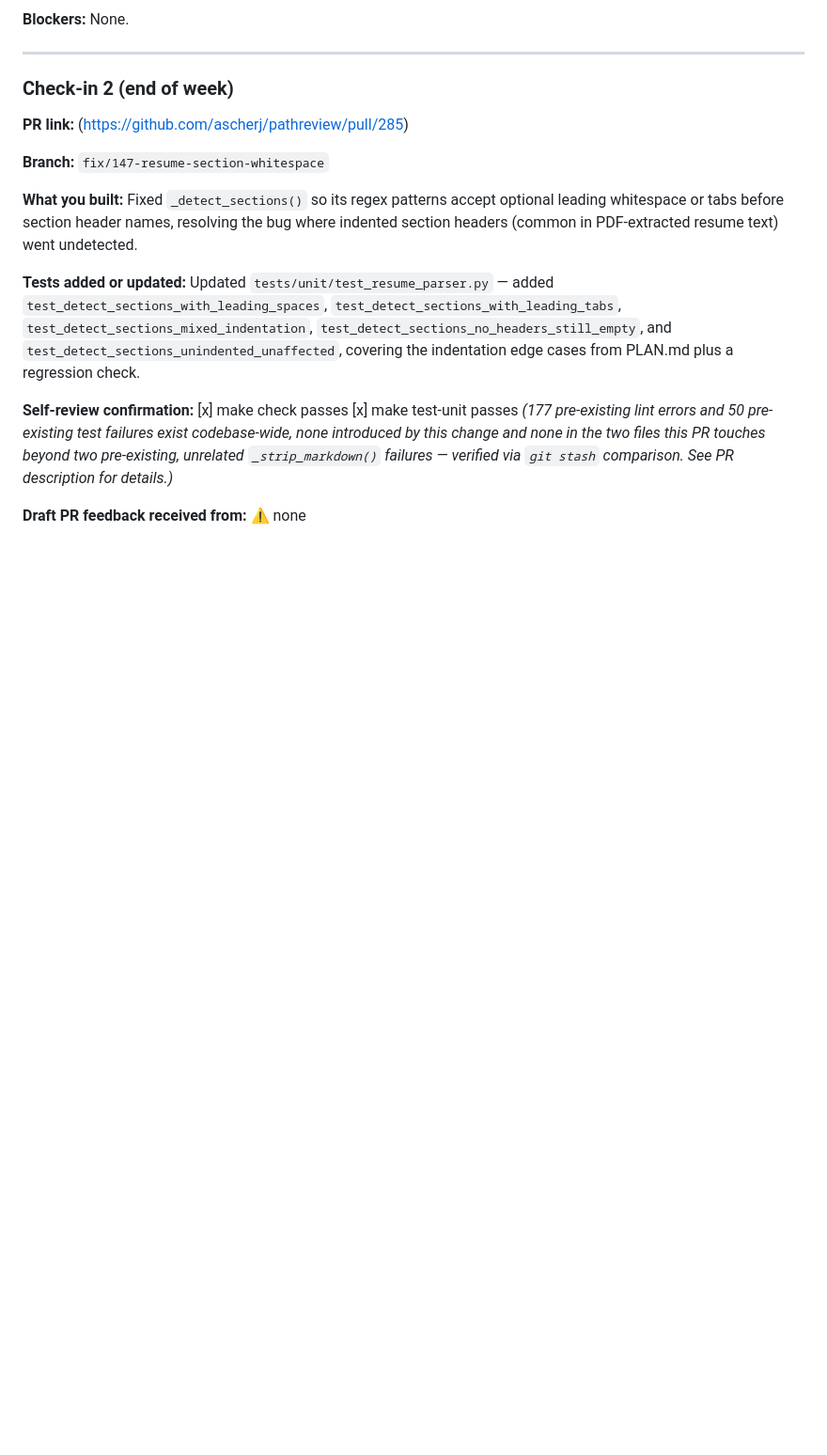
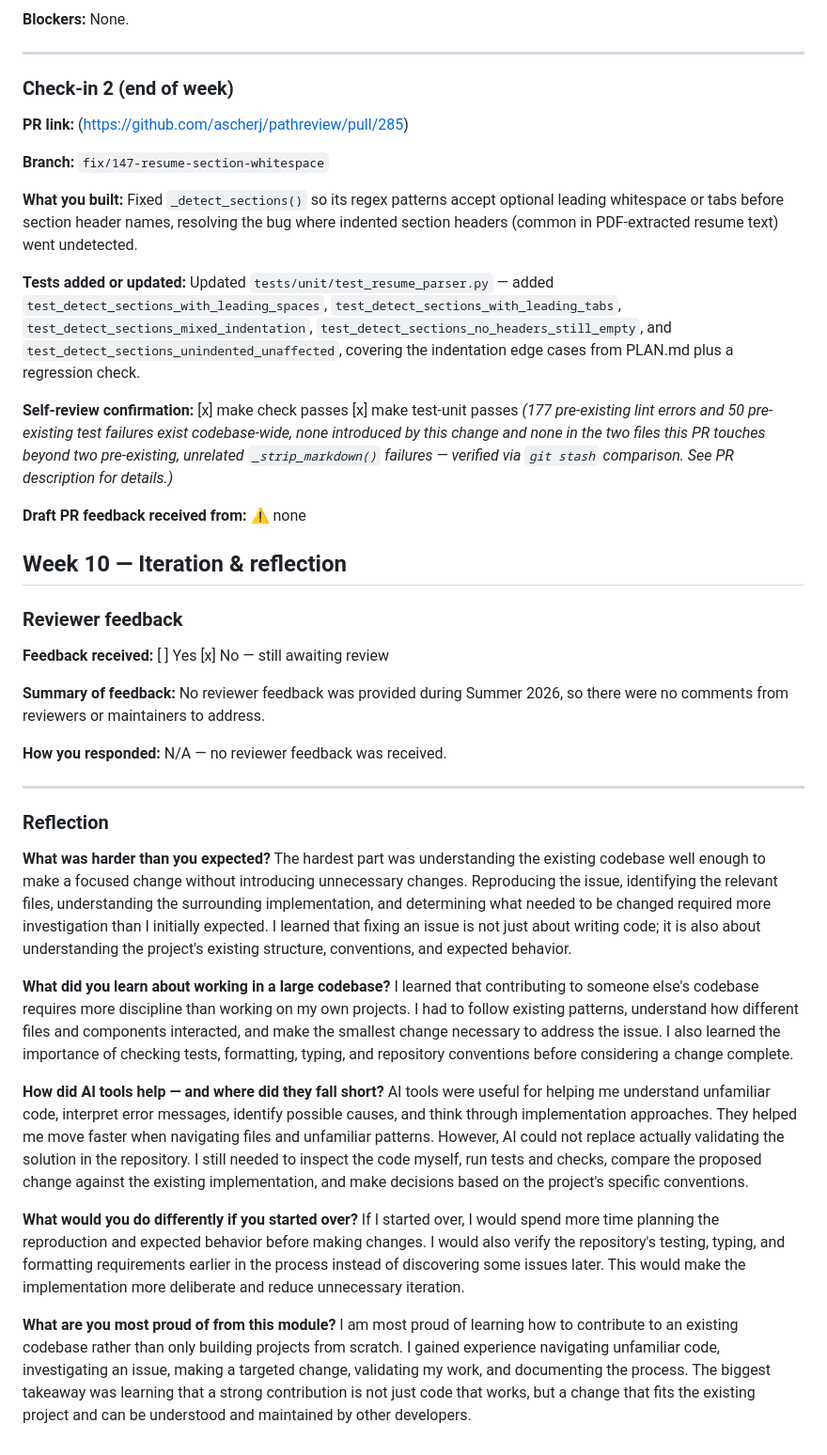
Before and after one commit to jamjamgobambam/pathreview, a Markdown page: JOURNAL.md, the part around one of its changes. Shown at 94% size. Rendered like a GitHub page; blank space fills up the shorter version.

Commit message:
Add Week 10 reflection

```diff
--- a/JOURNAL.md
+++ b/JOURNAL.md
@@ -64,3 +65,34 @@ Updated `tests/unit/test_resume_parser.py` — added `test_detect_sections_with_
 *(177 pre-existing lint errors and 50 pre-existing test failures exist codebase-wide, none introduced by this change and none in the two files this PR touches beyond two pre-existing, unrelated `_strip_markdown()` failures — verified via `git stash` comparison. See PR description for details.)*
 
 **Draft PR feedback received from:** ⚠️ none
+
+
+## Week 10 — Iteration & reflection
+
+### Reviewer feedback
+**Feedback received:** [ ] Yes  [x] No — still awaiting review
+
+**Summary of feedback:**
+No reviewer feedback was provided during Summer 2026, so there were no comments from reviewers or maintainers to address.
+
+**How you responded:**
+N/A — no reviewer feedback was received.
+
+---
+
+### Reflection
+
+**What was harder than you expected?**
+The hardest part was understanding the existing codebase well enough to make a focused change without introducing unnecessary changes. Reproducing the issue, identifying the relevant files, understanding the surrounding implementation, and determining what needed to be changed required more investigation than I initially expected. I learned that fixing an issue is not just about writing code; it is also about understanding the project's existing structure, conventions, and expected behavior.
+
+**What did you learn about working in a large codebase?**
+I learned that contributing to someone else's codebase requires more discipline than working on my own projects. I had to follow existing patterns, understand how different files and components interacted, and make the smallest change necessary to address the issue. I also learned the importance of checking tests, formatting, typing, and repository conventions before considering a change complete.
+
+**How did AI tools help — and where did they fall short?**
+AI tools were useful for helping me understand unfamiliar code, interpret error messages, identify possible causes, and think through implementation approaches. They helped me move faster when navigating files and unfamiliar patterns. However, AI could not replace actually validating the solution in the repository. I still needed to inspect the code myself, run tests and checks, compare the proposed change against the existing implementation, and make decisions based on the project's specific conventions.
+
+**What would you do differently if you started over?**
+If I started over, I would spend more time planning the reproduction and expected behavior before making changes. I would also verify the repository's testing, typing, and formatting requirements earlier in the process instead of discovering some issues later. This would make the implementation more deliberate and reduce unnecessary iteration.
+
+**What are you most proud of from this module?**
+I am most proud of learning how to contribute to an existing codebase rather than only building projects from scratch. I gained experience navigating unfamiliar code, investigating an issue, making a targeted change, validating my work, and documenting the process. The biggest takeaway was learning that a strong contribution is not just code that works, but a change that fits the existing project and can be understood and maintained by other developers.
```
Also changed, not shown: other parts of JOURNAL.md (+1 -0 lines).
